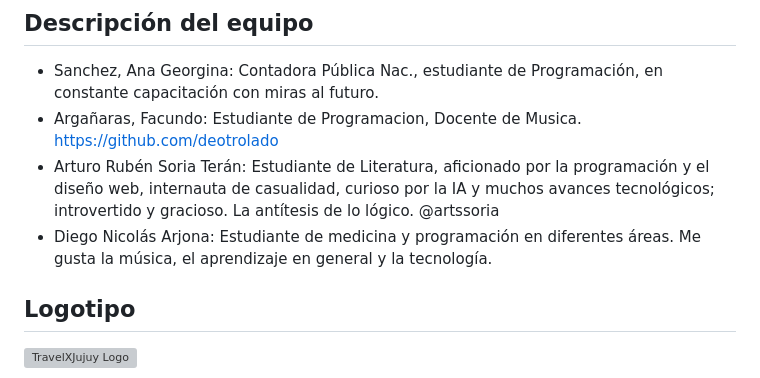
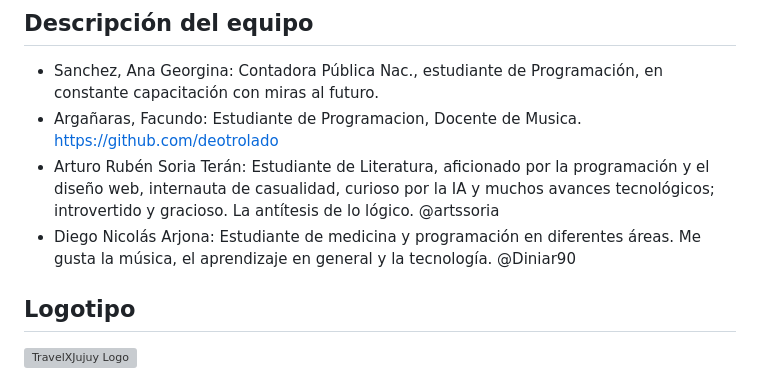
Before and after one commit to artssoria/grupo_5_Capitals, a Markdown page: README.md, the part around the change. Rendered like a GitHub page; grey boxes are pictures that could not be loaded.

```diff
--- a/README.md
+++ b/README.md
@@ -45,7 +45,7 @@ Nuestro objetivo es asegurar que cada turista tenga una experiencia inolvidable
 - Sanchez, Ana Georgina: Contadora Pública Nac., estudiante de Programación, en constante capacitación con miras al futuro.
 - Argañaras, Facundo: Estudiante de Programacion, Docente de Musica. https://github.com/deotrolado
 - Arturo Rubén Soria Terán: Estudiante de Literatura, aficionado por la programación y el diseño web, internauta de casualidad, curioso por la IA y muchos avances tecnológicos; introvertido y gracioso. La antítesis de lo lógico. @artssoria
-- Diego Nicolás Arjona: Estudiante de medicina y programación en diferentes áreas. Me gusta la música, el aprendizaje en general y la tecnología.
+- Diego Nicolás Arjona: Estudiante de medicina y programación en diferentes áreas. Me gusta la música, el aprendizaje en general y la tecnología. @Diniar90
 
 
 ## Logotipo
```
